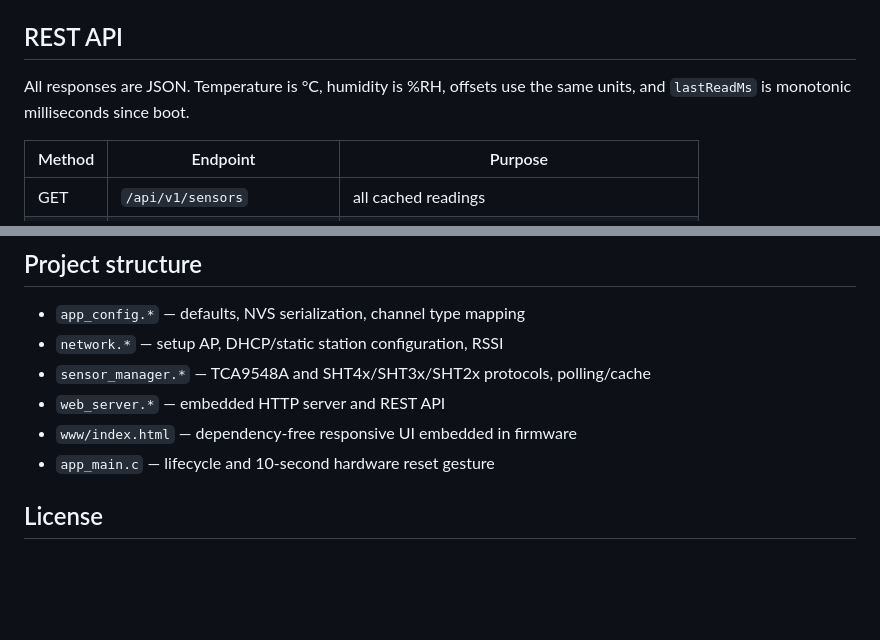
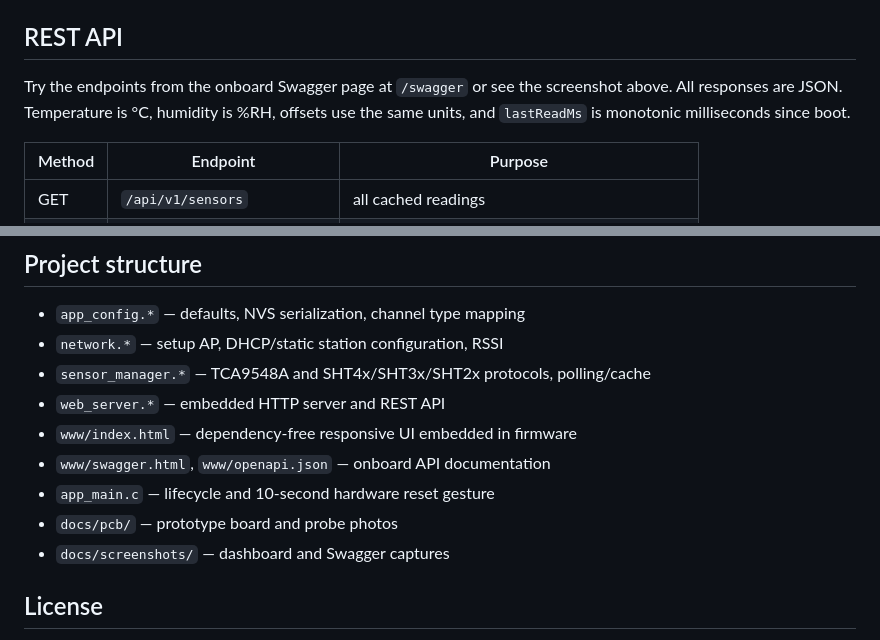
Before and after one commit to MoominByte/enviro8, a Markdown page: README.md, 2 parts joined by grey strips. Drawn GitHub-style; blank space fills up the shorter version.

```diff
--- a/README.md
+++ b/README.md
@@ -41,7 +53,7 @@ Network changes are persisted immediately and applied after reboot. Channel chan
 
 ## REST API
 
-All responses are JSON. Temperature is °C, humidity is %RH, offsets use the same units, and `lastReadMs` is monotonic milliseconds since boot.
+Try the endpoints from the onboard Swagger page at `/swagger` or see the screenshot above. All responses are JSON. Temperature is °C, humidity is %RH, offsets use the same units, and `lastReadMs` is monotonic milliseconds since boot.
 
 | Method | Endpoint | Purpose |
 |---|---|---|
@@ -86,7 +98,10 @@ The component manifest requires ESP-IDF 5.5 or later and the source uses the cur
 - `sensor_manager.*` — TCA9548A and SHT4x/SHT3x/SHT2x protocols, polling/cache
 - `web_server.*` — embedded HTTP server and REST API
 - `www/index.html` — dependency-free responsive UI embedded in firmware
+- `www/swagger.html`, `www/openapi.json` — onboard API documentation
 - `app_main.c` — lifecycle and 10-second hardware reset gesture
+- `docs/pcb/` — prototype board and probe photos
+- `docs/screenshots/` — dashboard and Swagger captures
 
 ## License
 
```
Also changed, not shown: other parts of README.md (+13 -1 lines), docs/pcb/pcb.jpg (added), docs/pcb/pcb_and_probe.jpg (added), docs/screenshots/home_settings.jpg (added), docs/screenshots/swagger.jpg (added), 2 other files.
